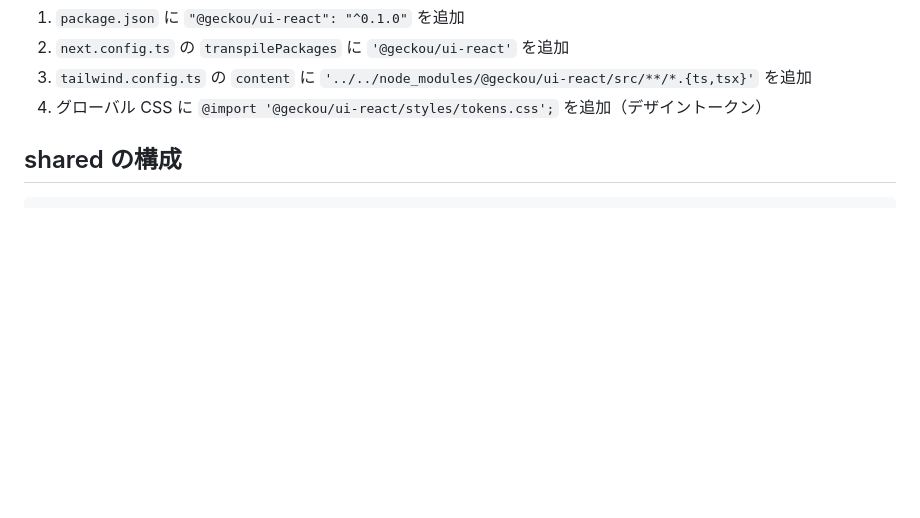
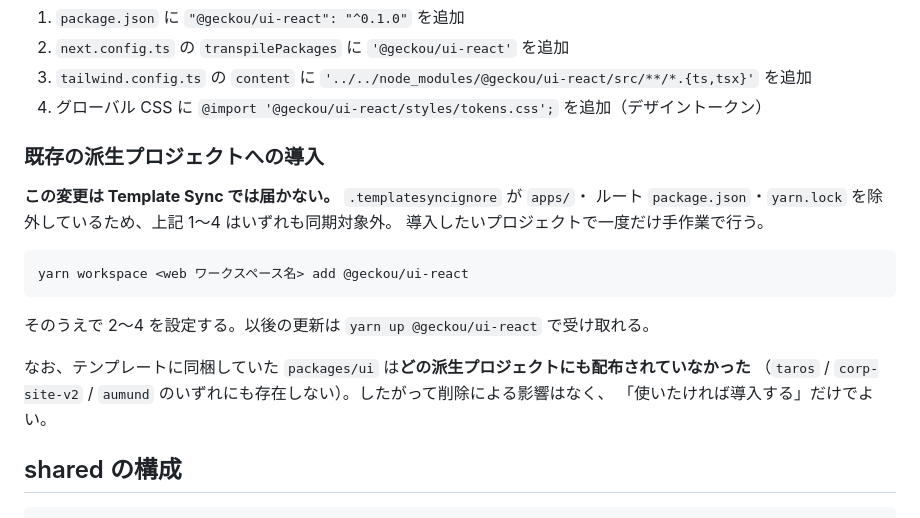
Before and after one commit to geckou/project-starter, a Markdown page: packages/README.md, the part around the change. Rendered like a GitHub page; blank space fills up the shorter version.

Commit message:
refactor: packages/ui を削除し公開パッケージ @geckou/ui-react へ移行 (#99)
* refactor: packages/ui を削除し公開パッケージ @geckou/ui-react へ移行

* fix: init-project の一括置換が手順書自身を壊す問題と、既存派生への移行手順の欠落を修正

````diff
--- a/packages/README.md
+++ b/packages/README.md
@@ -28,6 +28,22 @@
 2. `next.config.ts` の `transpilePackages` に `'@geckou/ui-react'` を追加
 3. `tailwind.config.ts` の `content` に `'../../node_modules/@geckou/ui-react/src/**/*.{ts,tsx}'` を追加
 4. グローバル CSS に `@import '@geckou/ui-react/styles/tokens.css';` を追加（デザイントークン）
+
+### 既存の派生プロジェクトへの導入
+
+**この変更は Template Sync では届かない。** `.templatesyncignore` が `apps/`・
+ルート `package.json`・`yarn.lock` を除外しているため、上記 1〜4 はいずれも同期対象外。
+導入したいプロジェクトで一度だけ手作業で行う。
+
+```bash
+yarn workspace <web ワークスペース名> add @geckou/ui-react
+```
+
+そのうえで 2〜4 を設定する。以後の更新は `yarn up @geckou/ui-react` で受け取れる。
+
+なお、テンプレートに同梱していた `packages/ui` は**どの派生プロジェクトにも配布されていなかった**
+（`taros` / `corp-site-v2` / `aumund` のいずれにも存在しない）。したがって削除による影響はなく、
+「使いたければ導入する」だけでよい。
 
 ## shared の構成
 
````
Also changed, not shown: 1 other file.
